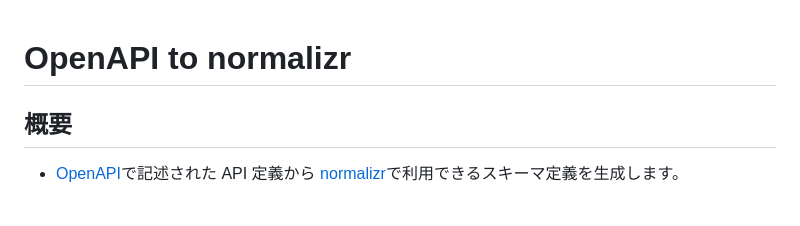
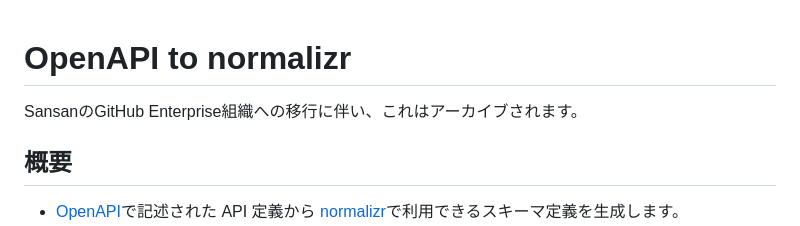
Before and after one commit to eightcard/openapi-to-normalizr, a Markdown page: README.ja.md, the part around the change. Drawn GitHub-style; blank space fills up the shorter version.

```diff
--- a/README.ja.md
+++ b/README.ja.md
@@ -1,4 +1,6 @@
 # OpenAPI to normalizr
+
+SansanのGitHub Enterprise組織への移行に伴い、これはアーカイブされます。
 
 ## 概要
 
```
